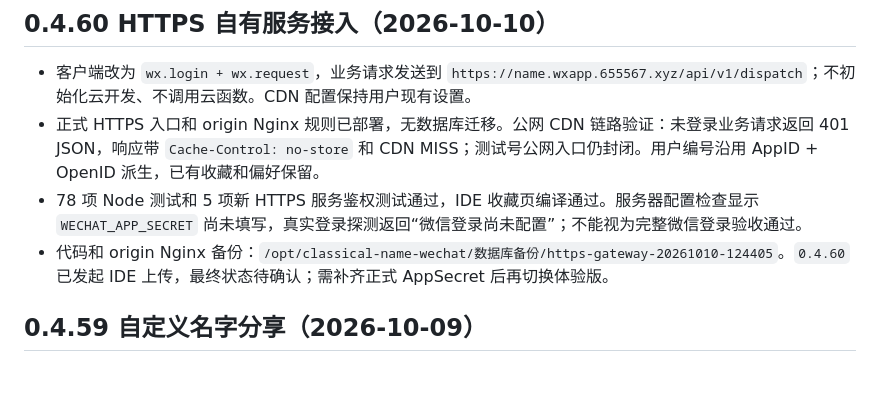
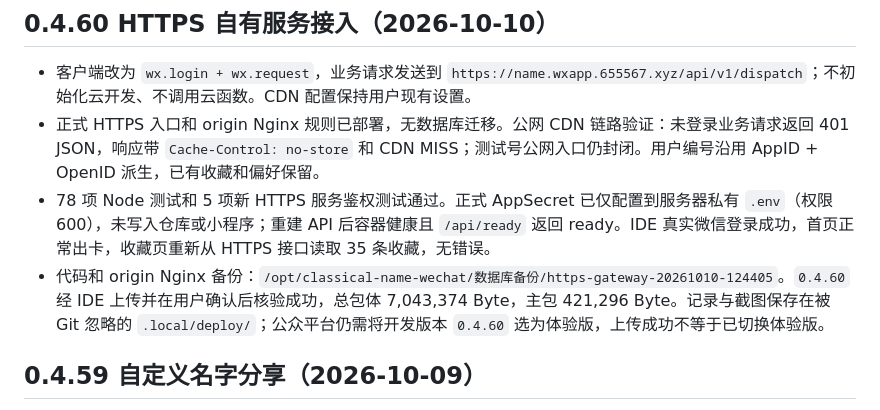
Before and after one commit to forrestsocool/classical-name-system, a Markdown page: 部署/当前环境体验与复核.md, the part around one of its changes. Drawn GitHub-style; blank space fills up the shorter version.

```diff
--- a/部署/当前环境体验与复核.md
+++ b/部署/当前环境体验与复核.md
@@ -4,8 +4,8 @@
 
 - 客户端改为 `wx.login + wx.request`，业务请求发送到 `https://name.wxapp.655567.xyz/api/v1/dispatch`；不初始化云开发、不调用云函数。CDN 配置保持用户现有设置。
 - 正式 HTTPS 入口和 origin Nginx 规则已部署，无数据库迁移。公网 CDN 链路验证：未登录业务请求返回 401 JSON，响应带 `Cache-Control: no-store` 和 CDN MISS；测试号公网入口仍封闭。用户编号沿用 AppID + OpenID 派生，已有收藏和偏好保留。
-- 78 项 Node 测试和 5 项新 HTTPS 服务鉴权测试通过，IDE 收藏页编译通过。服务器配置检查显示 `WECHAT_APP_SECRET` 尚未填写，真实登录探测返回“微信登录尚未配置”；不能视为完整微信登录验收通过。
-- 代码和 origin Nginx 备份：`/opt/classical-name-wechat/数据库备份/https-gateway-20261010-124405`。`0.4.60` 已发起 IDE 上传，最终状态待确认；需补齐正式 AppSecret 后再切换体验版。
+- 78 项 Node 测试和 5 项新 HTTPS 服务鉴权测试通过。正式 AppSecret 已仅配置到服务器私有 `.env`（权限 600），未写入仓库或小程序；重建 API 后容器健康且 `/api/ready` 返回 ready。IDE 真实微信登录成功，首页正常出卡，收藏页重新从 HTTPS 接口读取 35 条收藏，无错误。
+- 代码和 origin Nginx 备份：`/opt/classical-name-wechat/数据库备份/https-gateway-20261010-124405`。`0.4.60` 经 IDE 上传并在用户确认后核验成功，总包体 7,043,374 Byte，主包 421,296 Byte。记录与截图保存在被 Git 忽略的 `.local/deploy/`；公众平台仍需将开发版本 `0.4.60` 选为体验版，上传成功不等于已切换体验版。
 
 ## 0.4.59 自定义名字分享（2026-10-09）
 
```
Also changed, not shown: other parts of 部署/当前环境体验与复核.md (+1 -1 lines), 部署/生产部署说明.md (+3 -2 lines).
